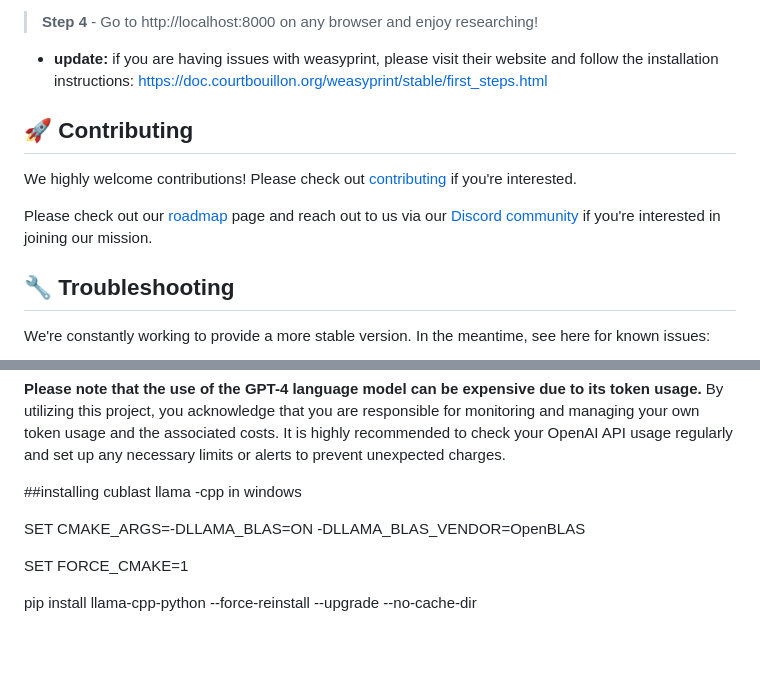
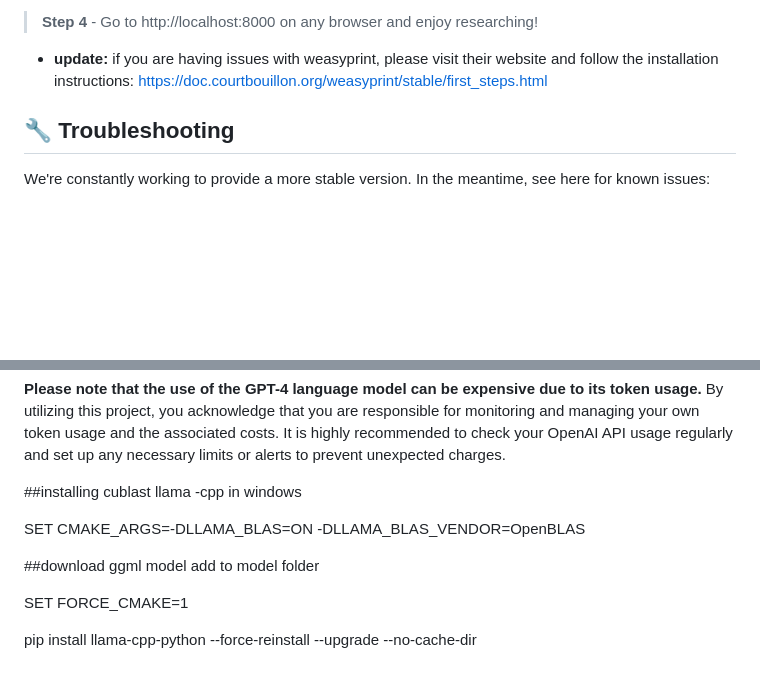
Before and after one commit to Manojpatil123/gpt_researcher_with_llama_cpp, a Markdown page: README.md, 2 parts joined by grey strips. GitHub-like rendering; blank space fills up the shorter version.

```diff
--- a/README.md
+++ b/README.md
@@ -110,10 +107,7 @@ $ docker-compose up
 
 - **update:** if you are having issues with weasyprint, please visit their website and follow the installation instructions: https://doc.courtbouillon.org/weasyprint/stable/first_steps.html
 
-## 🚀 Contributing
-We highly welcome contributions! Please check out [contributing](CONTRIBUTING.md) if you're interested.
 
-Please check out our [roadmap](https://trello.com/b/3O7KBePw/gpt-researcher-roadmap) page and reach out to us via our [Discord community](https://discord.gg/2pFkc83fRq) if you're interested in joining our mission.
 
 
 ## 🔧 Troubleshooting
@@ -159,6 +153,8 @@ Our view on unbiased research claims:
 
 SET CMAKE_ARGS=-DLLAMA_BLAS=ON -DLLAMA_BLAS_VENDOR=OpenBLAS
 
+##download ggml model add to model folder
+
 SET FORCE_CMAKE=1
 
 pip install llama-cpp-python --force-reinstall --upgrade --no-cache-dir
```
Also changed, not shown: other parts of README.md (+1 -4 lines).
